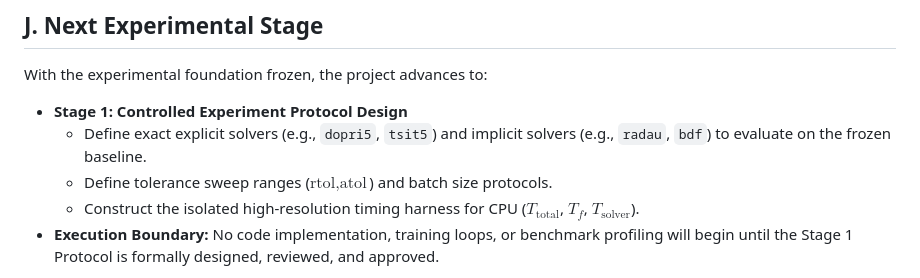
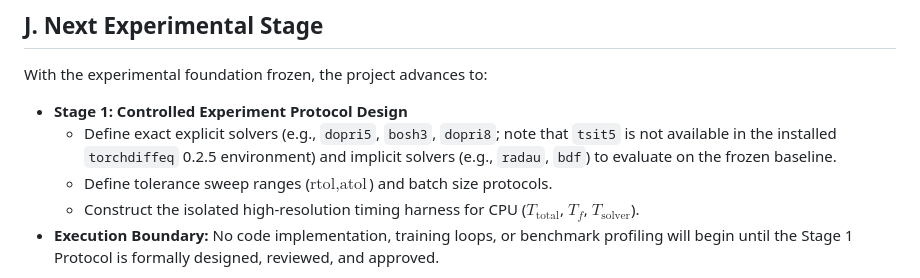
Before and after one commit to sumit1kr/Final-Year-Project, a Markdown page: docs/benchmark_system_spec.md, the part around the change. Drawn GitHub-style.

```diff
--- a/docs/benchmark_system_spec.md
+++ b/docs/benchmark_system_spec.md
@@ -269,7 +269,7 @@ To prevent premature conclusions or scientific misrepresentation, this specifica
 With the experimental foundation frozen, the project advances to:
 
 * **Stage 1: Controlled Experiment Protocol Design**
-  * Define exact explicit solvers (e.g., `dopri5`, `tsit5`) and implicit solvers (e.g., `radau`, `bdf`) to evaluate on the frozen baseline.
+  * Define exact explicit solvers (e.g., `dopri5`, `bosh3`, `dopri8`; note that `tsit5` is not available in the installed `torchdiffeq` 0.2.5 environment) and implicit solvers (e.g., `radau`, `bdf`) to evaluate on the frozen baseline.
   * Define tolerance sweep ranges ($\text{rtol}, \text{atol}$) and batch size protocols.
   * Construct the isolated high-resolution timing harness for CPU ($T_{\text{total}}$, $T_f$, $T_{\text{solver}}$).
 * **Execution Boundary:** No code implementation, training loops, or benchmark profiling will begin until the Stage 1 Protocol is formally designed, reviewed, and approved.
```
Also changed, not shown: docs/stage1_experiment_protocol.md (+55 -17 lines).
